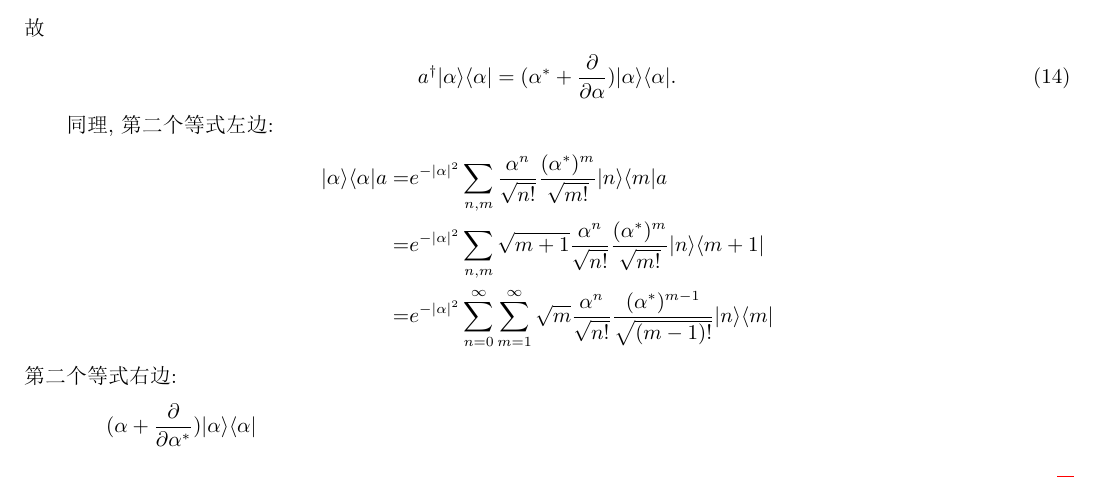
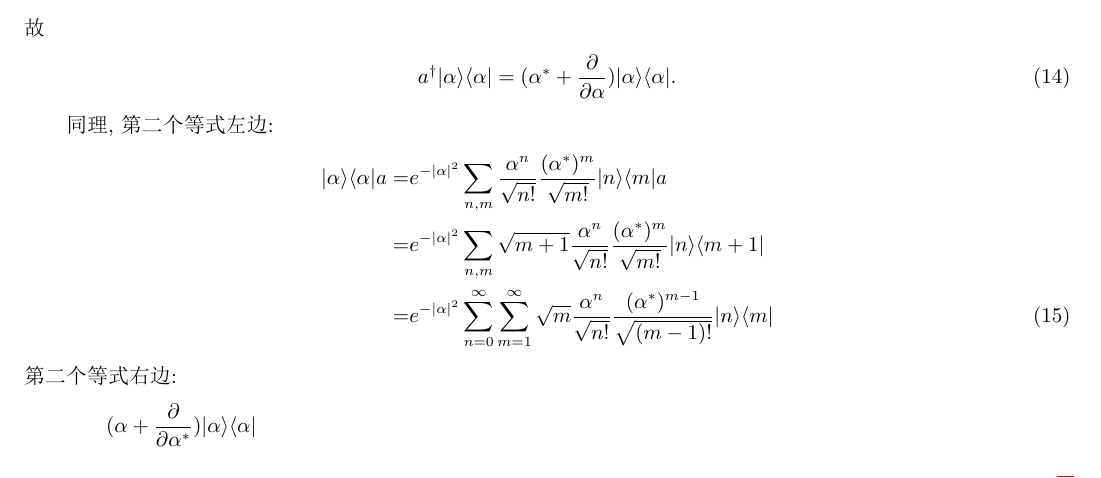
Before and after one commit to Chen-Jialin/Quantum-Optics-Assignments, a LaTeX problem sheet (Assignment-2/Assignment-2.tex): part of page 2 of 3, cut so that both start at the same text. The pictures show the PDF file Assignment-2/Assignment-2.pdf that the author committed with the source.

Commit message:
A-2 minor correction

```diff
--- a/Assignment-2/Assignment-2.tex
+++ b/Assignment-2/Assignment-2.tex
@@ -100,7 +100,7 @@
     \begin{align}
         \notag\lvert\alpha\rangle\langle\alpha\rvert a=&e^{-\abs{\alpha}^2}\sum_{n,m}\frac{\alpha^n}{\sqrt{n!}}\frac{(\alpha^*)^m}{\sqrt{m!}}\lvert n\rangle\langle m\rvert a\\
         \notag=&e^{-\abs{\alpha}^2}\sum_{n,m}\sqrt{m+1}\frac{\alpha^n}{\sqrt{n!}}\frac{(\alpha^*)^m}{\sqrt{m!}}\lvert n\rangle\langle m+1\rvert\\
-        \notag=&e^{-\abs{\alpha}^2}\sum_{n=0}^{\infty}\sum_{m=1}^{\infty}\sqrt{m}\frac{\alpha^n}{\sqrt{n!}}\frac{(\alpha^*)^{m-1}}{\sqrt{(m-1)!}}\lvert n\rangle\langle m\rvert
+        =&e^{-\abs{\alpha}^2}\sum_{n=0}^{\infty}\sum_{m=1}^{\infty}\sqrt{m}\frac{\alpha^n}{\sqrt{n!}}\frac{(\alpha^*)^{m-1}}{\sqrt{(m-1)!}}\lvert n\rangle\langle m\rvert
     \end{align}
     第二个等式右边:
     \begin{align}
```
Also changed, not shown: Assignment-2/Assignment-2.pdf.
